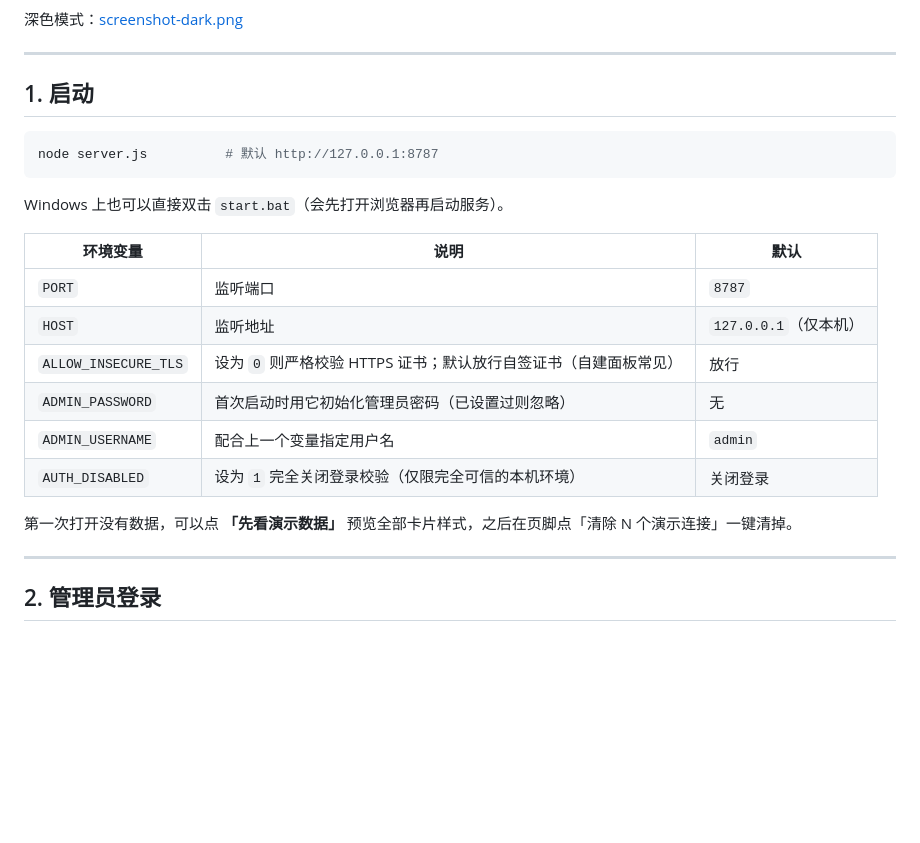
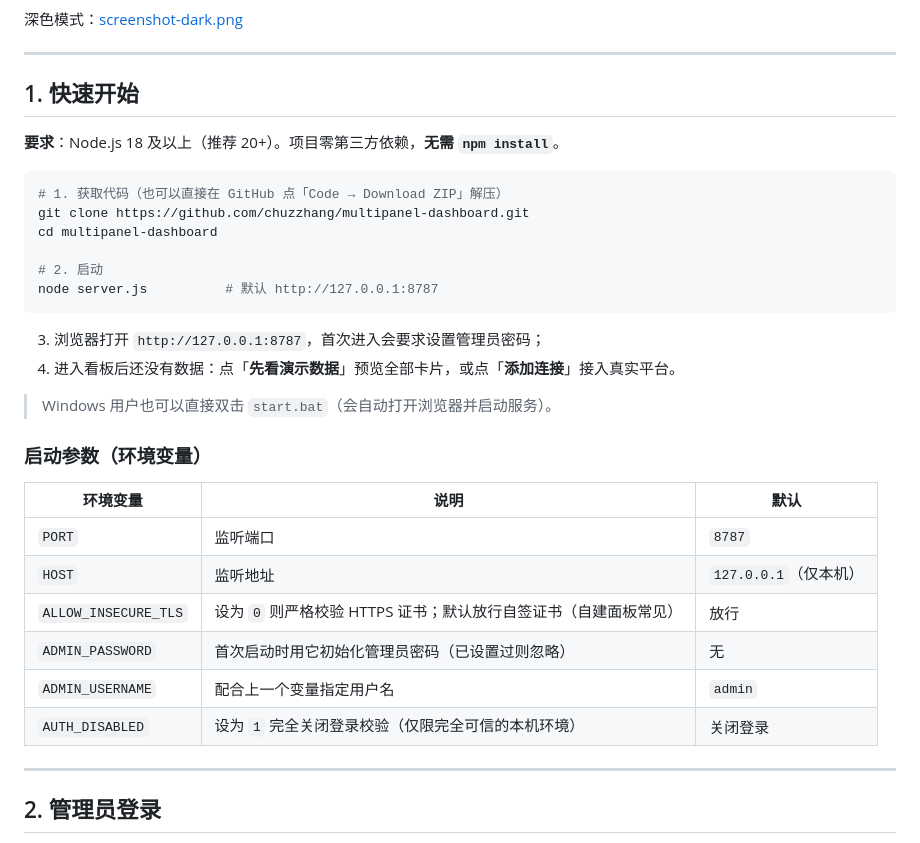
Before and after one commit to chuzzhang/multipanel-dashboard, a Markdown page: README.md, the part around the change. Drawn GitHub-style; blank space fills up the shorter version.

Commit message:
docs: 增加面向新读者的快速开始

````diff
--- a/README.md
+++ b/README.md
@@ -12,13 +12,25 @@
 
 ---
 
-## 1. 启动
+## 1. 快速开始
+
+**要求**：Node.js 18 及以上（推荐 20+）。项目零第三方依赖，**无需 `npm install`**。
 
 ```bash
+# 1. 获取代码（也可以直接在 GitHub 点「Code → Download ZIP」解压）
+git clone https://github.com/chuzzhang/multipanel-dashboard.git
+cd multipanel-dashboard
+
+# 2. 启动
 node server.js          # 默认 http://127.0.0.1:8787
 ```
 
-Windows 上也可以直接双击 `start.bat`（会先打开浏览器再启动服务）。
+3. 浏览器打开 `http://127.0.0.1:8787`，首次进入会要求设置管理员密码；
+4. 进入看板后还没有数据：点「**先看演示数据**」预览全部卡片，或点「**添加连接**」接入真实平台。
+
+> Windows 用户也可以直接双击 `start.bat`（会自动打开浏览器并启动服务）。
+
+### 启动参数（环境变量）
 
 | 环境变量 | 说明 | 默认 |
 | --- | --- | --- |
@@ -28,8 +40,6 @@ Windows 上也可以直接双击 `start.bat`（会先打开浏览器再启动服
 | `ADMIN_PASSWORD` | 首次启动时用它初始化管理员密码（已设置过则忽略） | 无 |
 | `ADMIN_USERNAME` | 配合上一个变量指定用户名 | `admin` |
 | `AUTH_DISABLED` | 设为 `1` 完全关闭登录校验（仅限完全可信的本机环境） | 关闭登录 |
-
-第一次打开没有数据，可以点 **「先看演示数据」** 预览全部卡片样式，之后在页脚点「清除 N 个演示连接」一键清掉。
 
 ---
 
````
